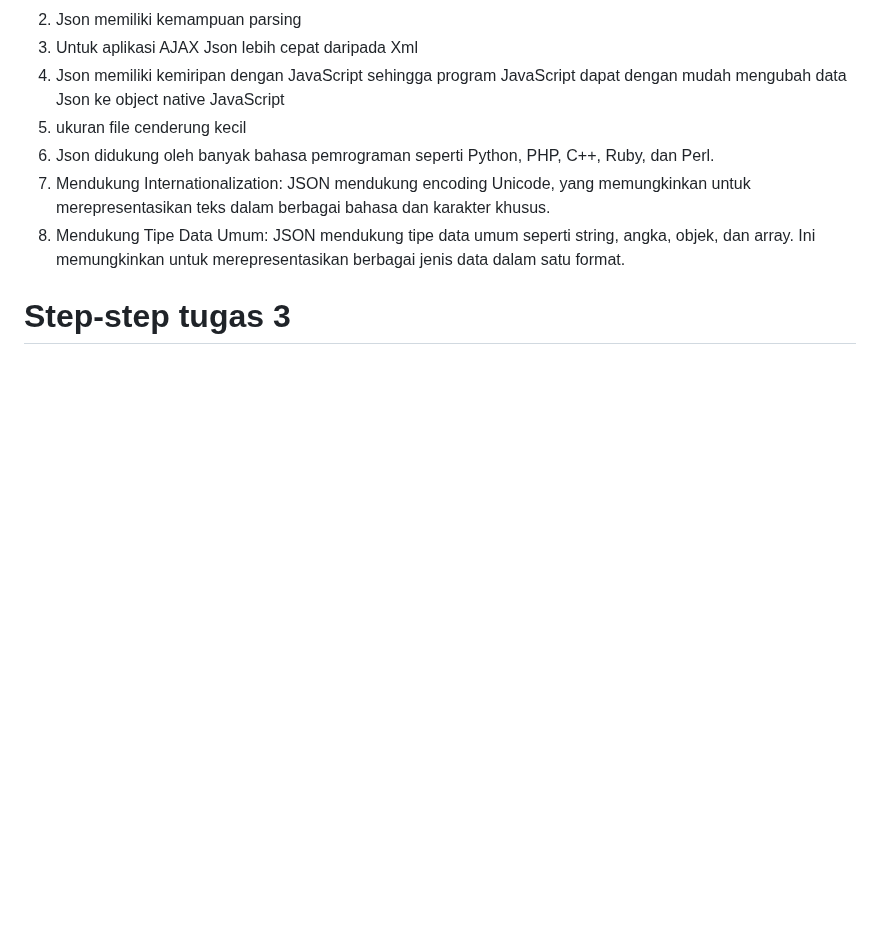
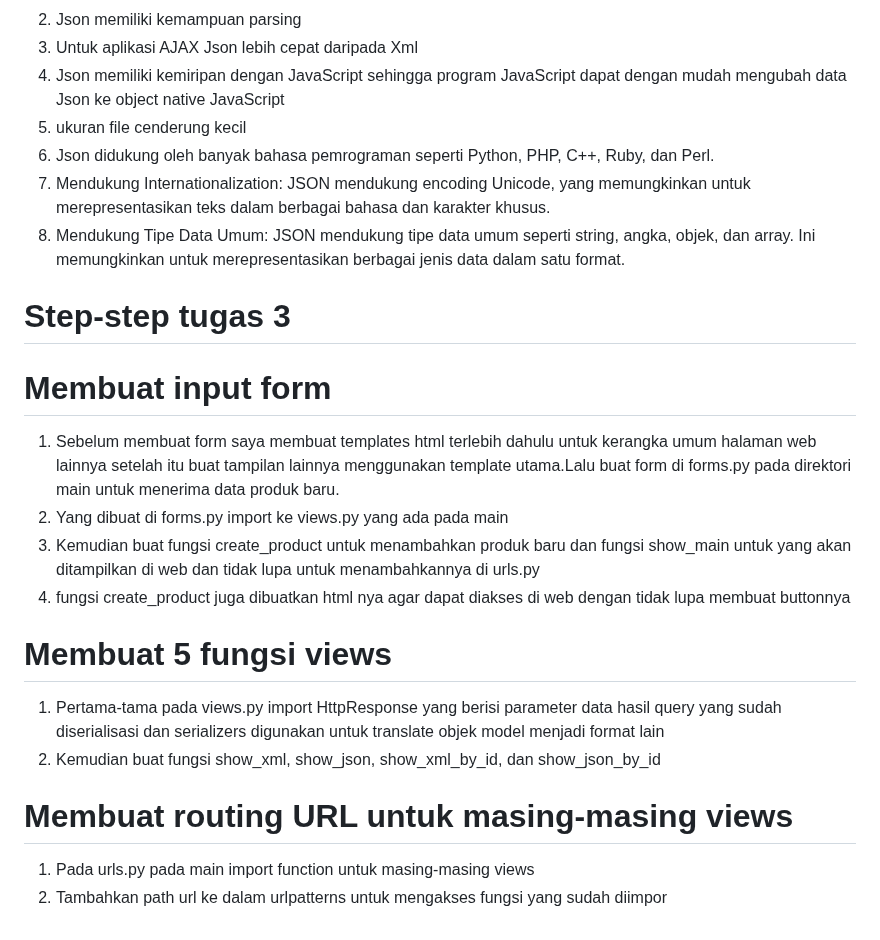
Before and after one commit to RyanAfzal/inventory_manager, a Markdown page: README.md, the part around the change. GitHub-like rendering; blank space fills up the shorter version.

Commit message:
Menambahkan step step untuk memenuhi checklist

```diff
--- a/README.md
+++ b/README.md
@@ -170,3 +170,17 @@ HTML (Hyper Text Markup Language)
 8. Mendukung Tipe Data Umum: JSON mendukung tipe data umum seperti string, angka, objek, dan array. Ini memungkinkan untuk merepresentasikan berbagai jenis data dalam satu format.
 
 # Step-step tugas 3
+
+# Membuat input form
+1. Sebelum membuat form saya membuat templates html terlebih dahulu untuk kerangka umum halaman web lainnya setelah itu buat tampilan lainnya menggunakan template utama.Lalu buat form di forms.py pada direktori main untuk menerima data produk baru.
+2. Yang dibuat di forms.py import ke views.py yang ada pada main
+3. Kemudian buat fungsi create_product untuk menambahkan produk baru dan fungsi show_main untuk yang akan ditampilkan di web dan tidak lupa untuk menambahkannya di urls.py
+4. fungsi create_product juga dibuatkan html nya agar dapat diakses di web dengan tidak lupa membuat buttonnya
+
+# Membuat 5 fungsi views
+1. Pertama-tama pada views.py import HttpResponse yang berisi parameter data hasil query yang sudah diserialisasi dan serializers digunakan untuk translate objek model menjadi format lain
+2. Kemudian buat fungsi show_xml, show_json, show_xml_by_id, dan show_json_by_id
+
+# Membuat routing URL untuk masing-masing views
+1. Pada urls.py pada main import function untuk masing-masing views
+2. Tambahkan path url ke dalam urlpatterns untuk mengakses fungsi yang sudah diimpor
```
